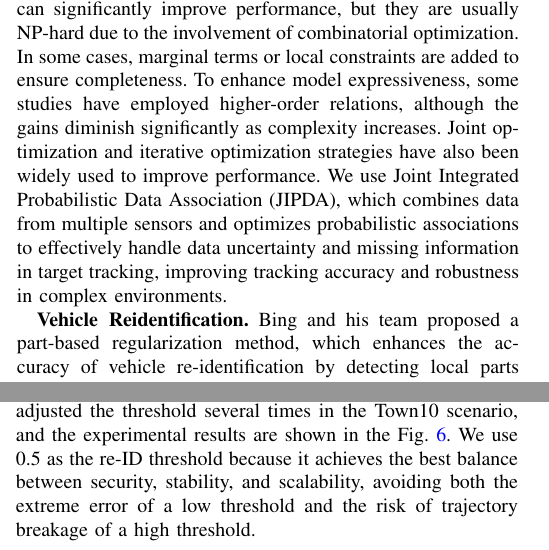
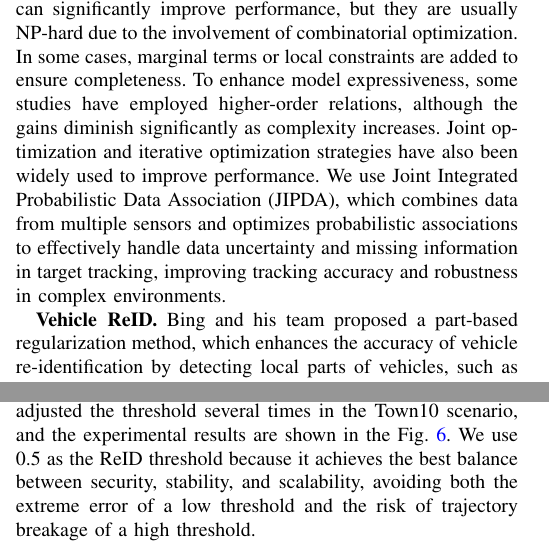
Before and after one commit to OpenHUTB/traffic_twin, a LaTeX paper (waypoint_control/IEEE/main.tex): two parts of the columns of pages 2 and 9 of 12, joined at a grey line, cut so that both start at the same text. Compiled offline with pdfLaTeX; a missing font is replaced by an installed copy or a similar font; a LaTeX package or settings file that is missing is left out.

Commit message:
统一ReID表达

```diff
--- a/waypoint_control/IEEE/main.tex
+++ b/waypoint_control/IEEE/main.tex
@@ -117,7 +117,7 @@ Joint optimization and iterative optimization strategies have also been widely u
 We use Joint Integrated Probabilistic Data Association (JIPDA), which combines data from multiple sensors and optimizes probabilistic associations to effectively handle data uncertainty and missing information in target tracking, improving tracking accuracy and robustness in complex environments.
 
 
-\textbf{Vehicle Reidentification.}
+\textbf{Vehicle ReID.}
 Bing and his team proposed a part-based regularization method, which enhances the accuracy of vehicle re-identification by detecting local parts of vehicles, such as lights and wheels\cite{Alpher19b}.
 Zheng and his colleagues introduced a large-scale vehicle re-identification dataset named VehicleNet and proposed a multi-task learning framework that combines vehicle re-identification and vehicle attribute recognition tasks, improving the model's generalization capability\cite{Alpher20f}.
 Khorramshahi and the research team proposed a dual-path model that integrates global and local features and incorporates an adaptive attention mechanism to enhance the accuracy of vehicle re-identification\cite{Alpher19c}.
@@ -523,7 +523,7 @@ When the threshold is 0.6, there is obvious feature crossover, which is the best
 In the multi-intersection multi-target tracking experiment, the most critical task is the re-identification of vehicles across different intersections.
 Therefore, we also set a threshold for the re-identification results: if the similarity score exceeds the threshold, the targets are considered the same vehicle; otherwise, they are deemed different vehicles.
 During the experiment, we adjusted the threshold several times in the Town10 scenario, and the experimental results are shown in the Fig. \ref{fig:7}.
-We use 0.5 as the re-ID threshold because it achieves the best balance between security, stability, and scalability, avoiding both the extreme error of a low threshold and the risk of trajectory breakage of a high threshold.
+We use 0.5 as the ReID threshold because it achieves the best balance between security, stability, and scalability, avoiding both the extreme error of a low threshold and the risk of trajectory breakage of a high threshold.
 
 \subsection{Adaptive Data Association Threshold}
 
```
Also changed, not shown: waypoint_control/IEEE/main.tex (6 more changed lines).
